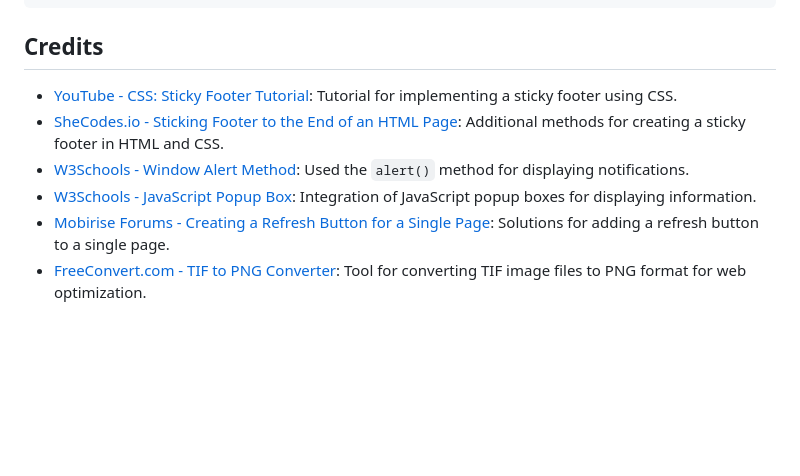
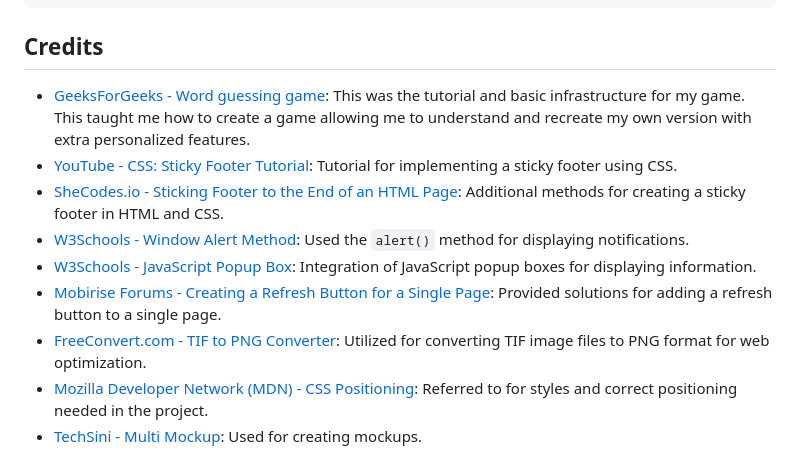
Before and after one commit to abikirkham/abis-game, a Markdown page: README.md, the part around the change. Drawn GitHub-style; blank space fills up the shorter version.

Commit message:
update credits

````diff
--- a/README.md
+++ b/README.md
@@ -257,10 +257,12 @@ const categoriesWords = {
 ```
 
 ## Credits
-
+- [GeeksForGeeks - Word guessing game](https://www.geeksforgeeks.org/word-guessing-game-using-html-css-and-javascript/): This was the tutorial and basic infrastructure for my game. This taught me how to create a game allowing me to understand and recreate my own version with extra personalized features.
 - [YouTube - CSS: Sticky Footer Tutorial](https://www.youtube.com/watch?v=JaC21cZnbl0): Tutorial for implementing a sticky footer using CSS.
 - [SheCodes.io - Sticking Footer to the End of an HTML Page](https://www.shecodes.io/athena/4613-sticking-footer-to-the-end-of-an-html-page#:~:text=You%20can%20stick%20a%20footer,the%20footer%20in%20your%20CSS.): Additional methods for creating a sticky footer in HTML and CSS.
 - [W3Schools - Window Alert Method](https://www.w3schools.com/jsref/met_win_alert.asp): Used the `alert()` method for displaying notifications.
 - [W3Schools - JavaScript Popup Box](https://www.w3schools.com/howto/howto_js_popup.asp): Integration of JavaScript popup boxes for displaying information.
-- [Mobirise Forums - Creating a Refresh Button for a Single Page](https://forums.mobirise.com/discussion/30640/create-a-refresh-button-for-just-one-page): Solutions for adding a refresh button to a single page.
-- [FreeConvert.com - TIF to PNG Converter](https://www.freeconvert.com/tif-to-png/download): Tool for converting TIF image files to PNG format for web optimization.
+- [Mobirise Forums - Creating a Refresh Button for a Single Page](https://forums.mobirise.com/discussion/30640/create-a-refresh-button-for-just-one-page): Provided solutions for adding a refresh button to a single page.
+- [FreeConvert.com - TIF to PNG Converter](https://www.freeconvert.com/tif-to-png/download): Utilized for converting TIF image files to PNG format for web optimization.
+- [Mozilla Developer Network (MDN) - CSS Positioning](https://developer.mozilla.org/en-US/docs/Web/CSS/position#): Referred to for styles and correct positioning needed in the project.
+- [TechSini - Multi Mockup](https://techsini.com/multi-mockup/index.php): Used for creating mockups.
````
